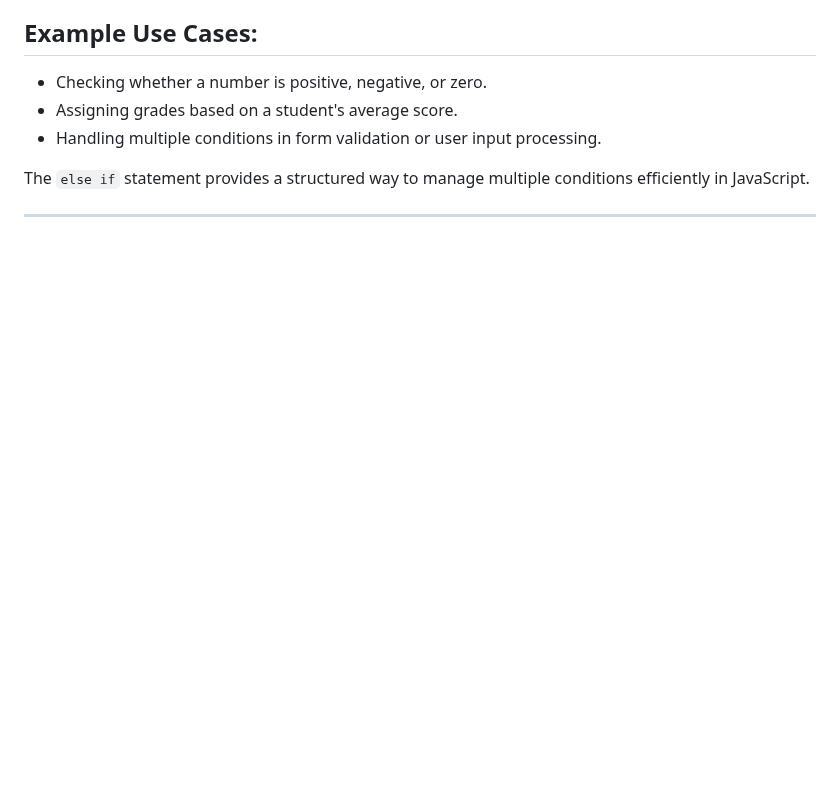
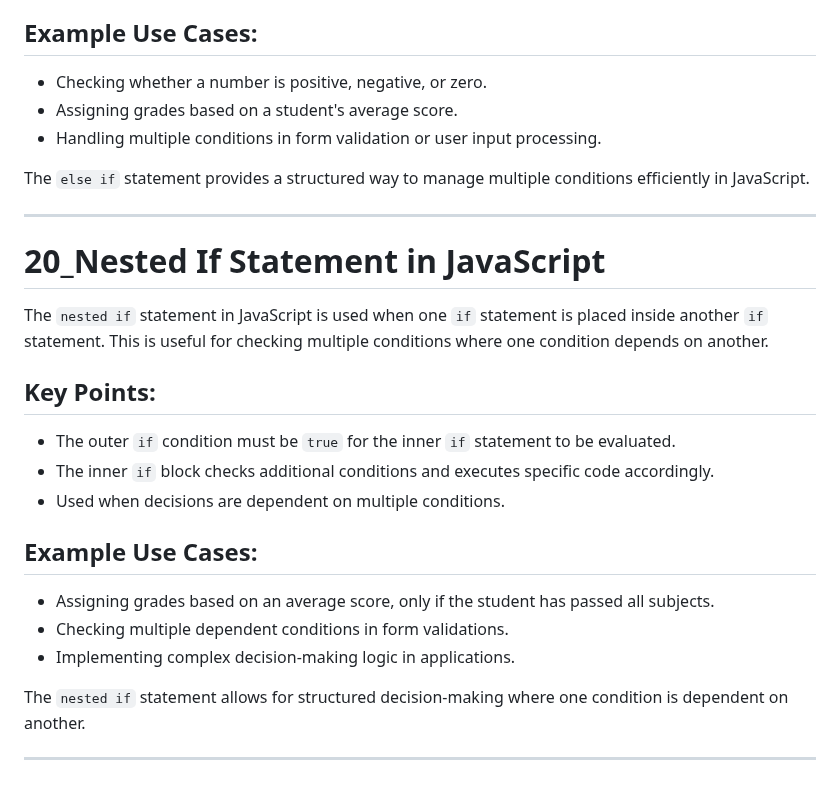
Before and after one commit to SGDilakshan/JavaScript-Full-Theory, a Markdown page: README.md, the part around the change. Drawn GitHub-style; blank space fills up the shorter version.

Commit message:
Update the readme file after Nested If Statement in JavaScript

```diff
--- a/README.md
+++ b/README.md
@@ -456,3 +456,21 @@ The `else if` statement in JavaScript is used when multiple conditions need to b
 The `else if` statement provides a structured way to manage multiple conditions efficiently in JavaScript.
 
 ---------------------------------------------------------------------------------------
+
+# 20_Nested If Statement in JavaScript
+
+The `nested if` statement in JavaScript is used when one `if` statement is placed inside another `if` statement. This is useful for checking multiple conditions where one condition depends on another.
+
+## Key Points:
+- The outer `if` condition must be `true` for the inner `if` statement to be evaluated.
+- The inner `if` block checks additional conditions and executes specific code accordingly.
+- Used when decisions are dependent on multiple conditions.
+
+## Example Use Cases:
+- Assigning grades based on an average score, only if the student has passed all subjects.
+- Checking multiple dependent conditions in form validations.
+- Implementing complex decision-making logic in applications.
+
+The `nested if` statement allows for structured decision-making where one condition is dependent on another.
+
+---------------------------------------------------------------------------------------
```
